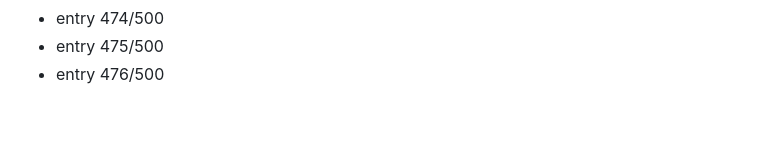
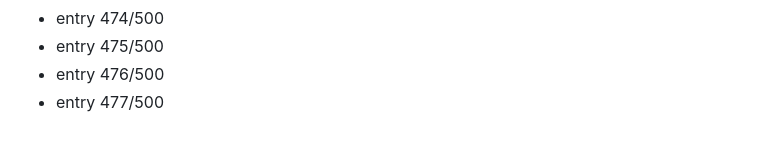
Before and after one commit to Dev9269/Dev9269, a Markdown page: activity/2026-08-19.md, the part around the change. Drawn GitHub-style.

Commit message:
chore: daily activity entry 477/500

```diff
--- a/activity/2026-08-19.md
+++ b/activity/2026-08-19.md
@@ -476,3 +476,4 @@
 - entry 474/500
 - entry 475/500
 - entry 476/500
+- entry 477/500
```
